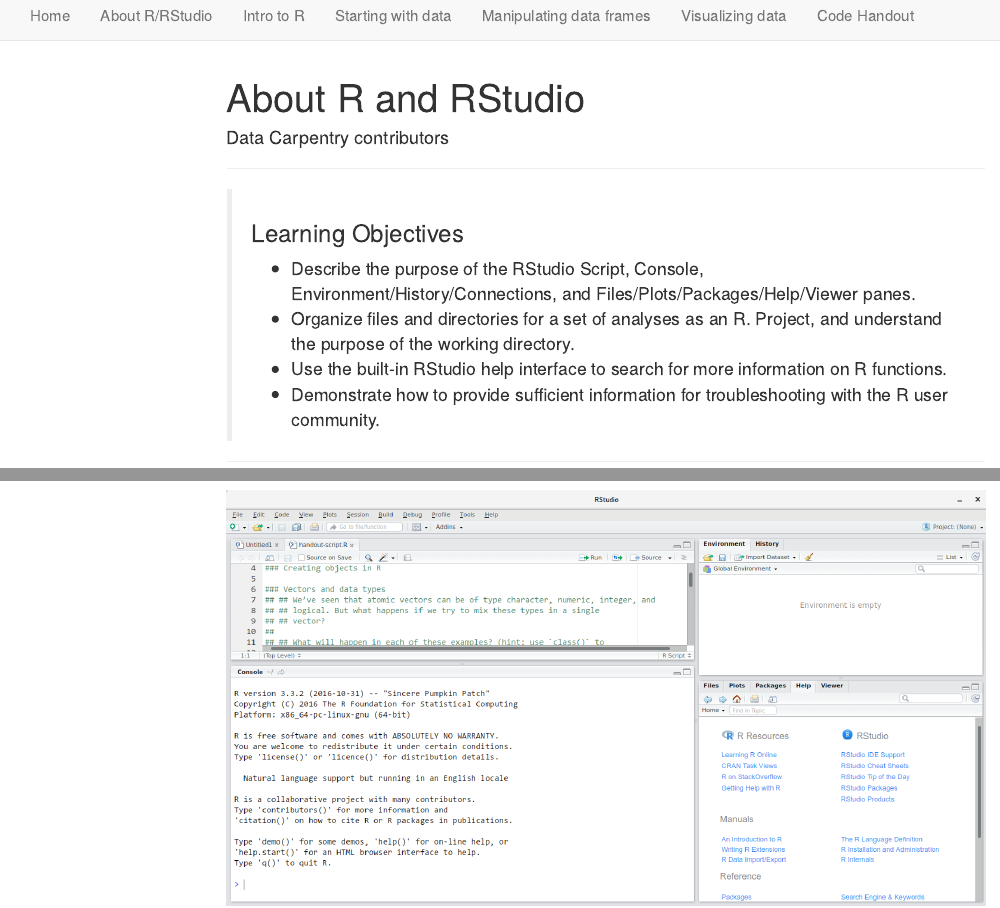
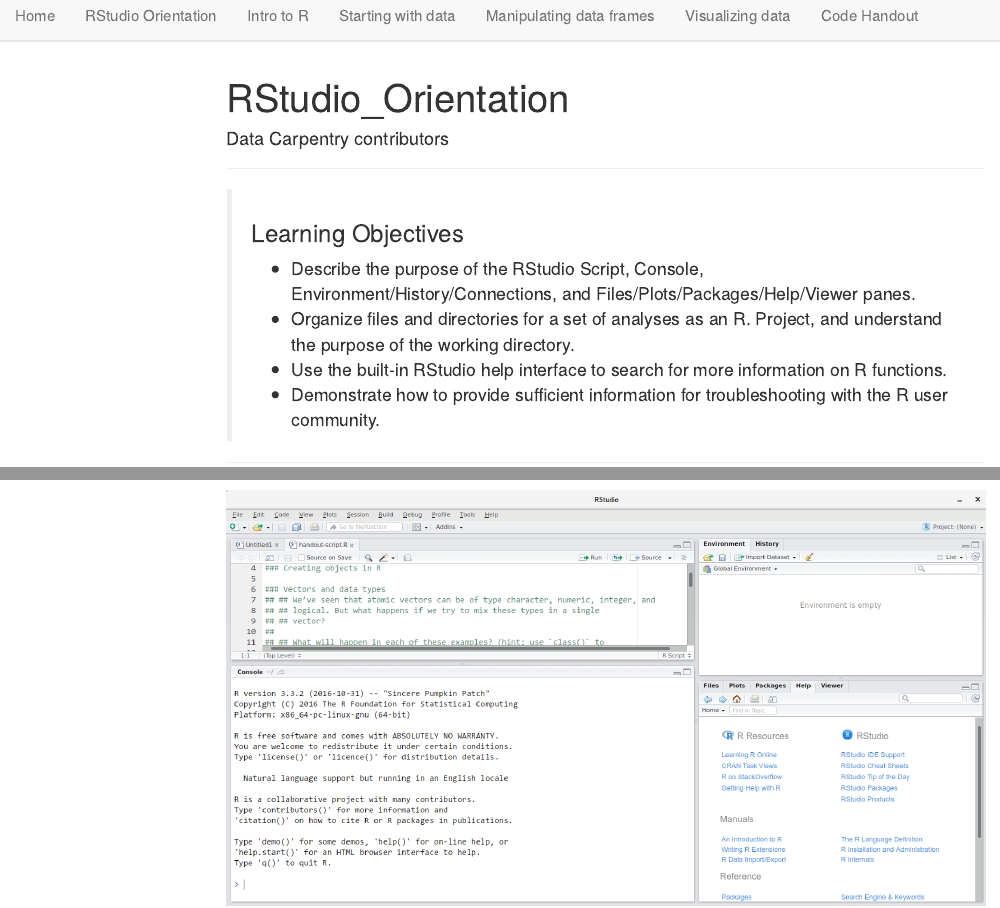
Before and after one commit to caltechlibrary/2018-03-29-R-Workshop, an R Markdown document (00-RStudio_Orientation.Rmd): the page in a window 1100 px wide, from 10 px down before the commit and from 60 px down after it, so that both start at the same text, and a second part further down, joined at a grey line. Rendered offline with R 4.5, knitr and Pandoc, with nearby package versions; menus at the side of the page are left out; long lines of code are wrapped.

Commit message:
Rename About R to RStudio Orientation, update navbar

```diff
--- a/00-About_R.Rmd
+++ b/00-RStudio_Orientation.Rmd
@@ -1,5 +1,5 @@
 ---
-title: "About R and RStudio"
+title: "RStudio_Orientation"
 author: "Data Carpentry contributors"
 minutes: 15
 ---
--- a/_site.yml
+++ b/_site.yml
@@ -2,8 +2,8 @@
   left:
     - text: "Home"
       href: index.html
-    - text: "About R/RStudio"
-      href: 00-About_R.html
+    - text: "RStudio Orientation"
+      href: 00-RStudio_Orientation.html
     - text: "Intro to R"
       href: 01-intro-to-r.html
     - text: "Starting with data"
```
Also changed, not shown: 00-RStudio_Orientation.html (added).
